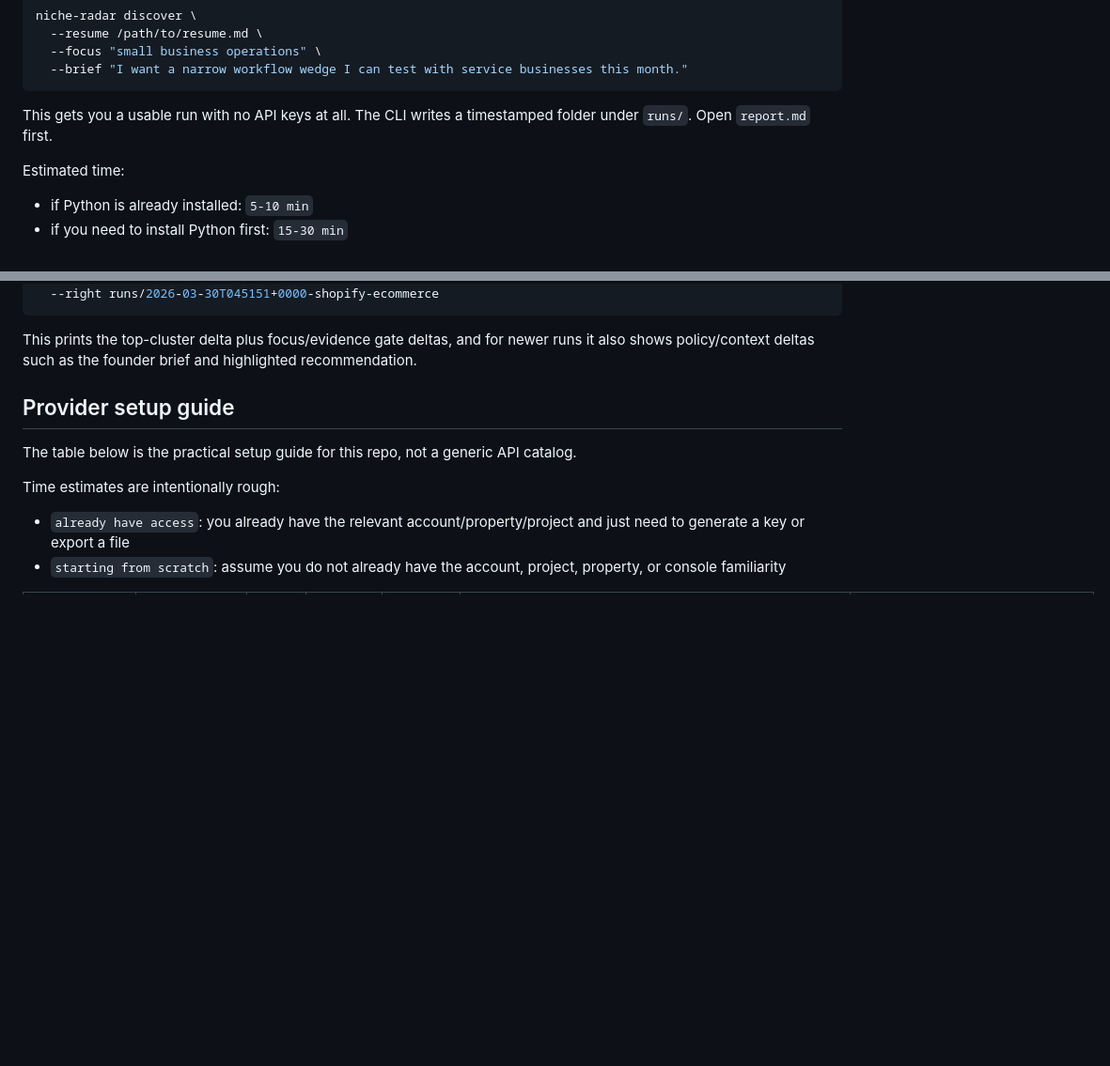
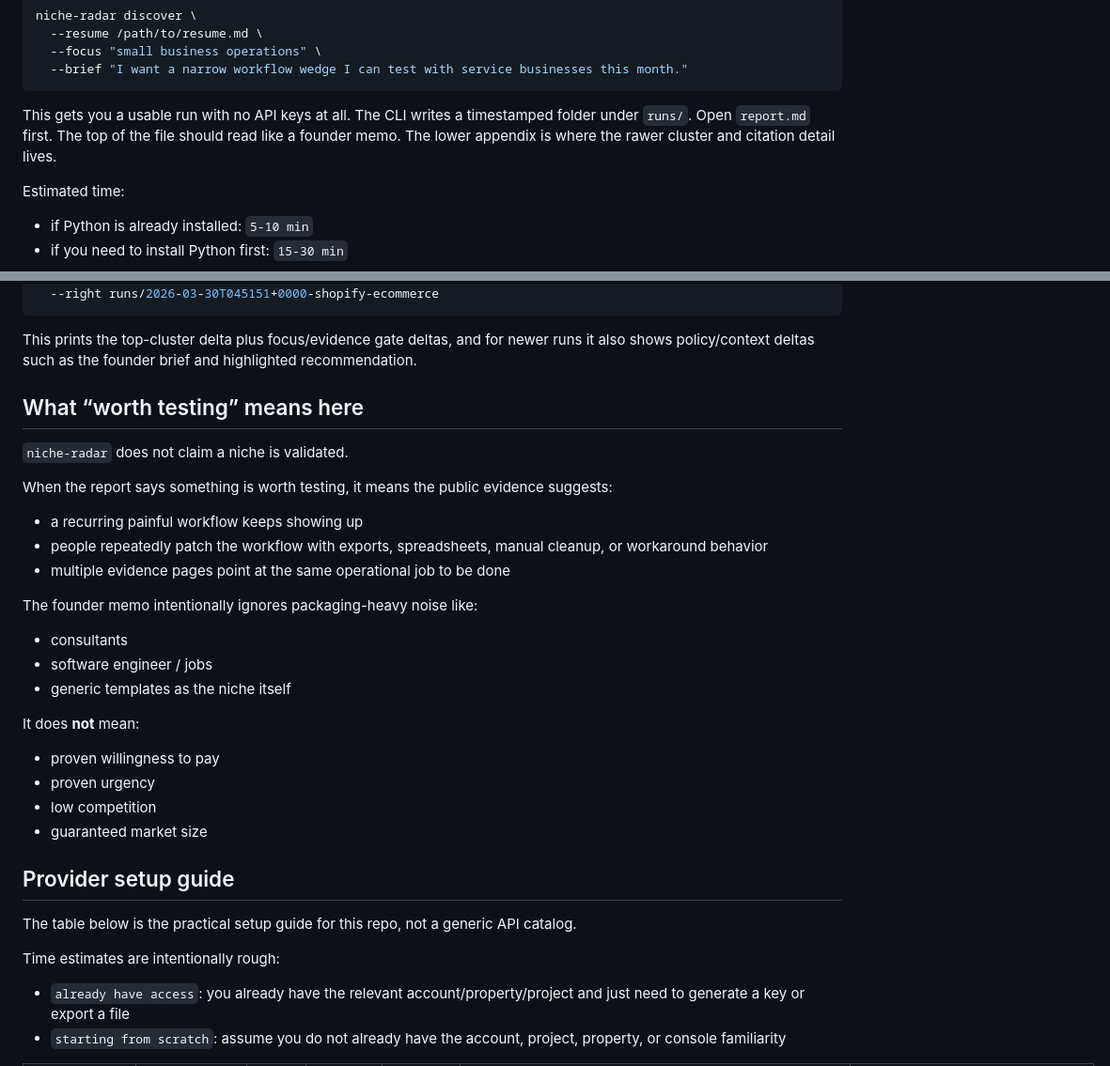
Before and after one commit to Esturban/niche-radar, a Markdown page: README.md, 2 parts joined by grey strips. Shown at 94% size. Rendered like a GitHub page; blank space fills up the shorter version.

Commit message:
docs(readme): document founder no-call contract

````diff
--- a/README.md
+++ b/README.md
@@ -63,7 +69,7 @@ niche-radar discover \
   --brief "I want a narrow workflow wedge I can test with service businesses this month."
 ```
 
-This gets you a usable run with no API keys at all. The CLI writes a timestamped folder under `runs/`. Open `report.md` first.
+This gets you a usable run with no API keys at all. The CLI writes a timestamped folder under `runs/`. Open `report.md` first. The top of the file should read like a founder memo. The lower appendix is where the rawer cluster and citation detail lives.
 
 Estimated time:
 
@@ -145,6 +151,29 @@ niche-radar compare-runs \
 ```
 
 This prints the top-cluster delta plus focus/evidence gate deltas, and for newer runs it also shows policy/context deltas such as the founder brief and highlighted recommendation.
+
+## What “worth testing” means here
+
+`niche-radar` does not claim a niche is validated.
+
+When the report says something is worth testing, it means the public evidence suggests:
+
+- a recurring painful workflow keeps showing up
+- people repeatedly patch the workflow with exports, spreadsheets, manual cleanup, or workaround behavior
+- multiple evidence pages point at the same operational job to be done
+
+The founder memo intentionally ignores packaging-heavy noise like:
+
+- consultants
+- software engineer / jobs
+- generic templates as the niche itself
+
+It does **not** mean:
+
+- proven willingness to pay
+- proven urgency
+- low competition
+- guaranteed market size
 
 ## Provider setup guide
 
````
Also changed, not shown: other parts of README.md (+10 -4 lines).
